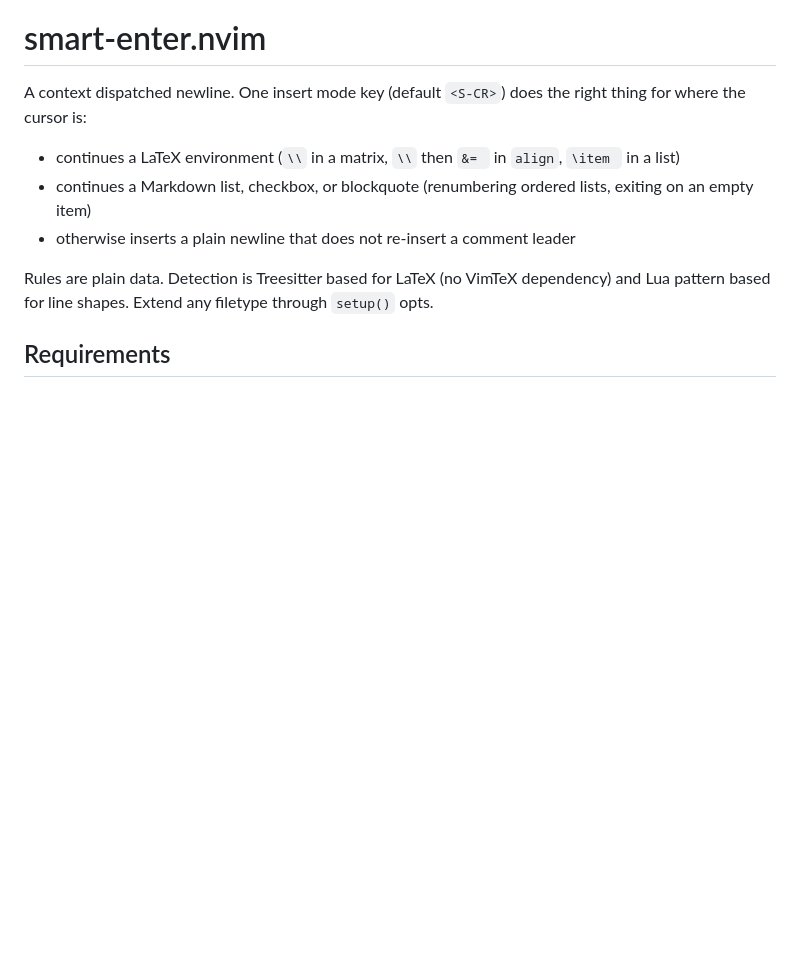
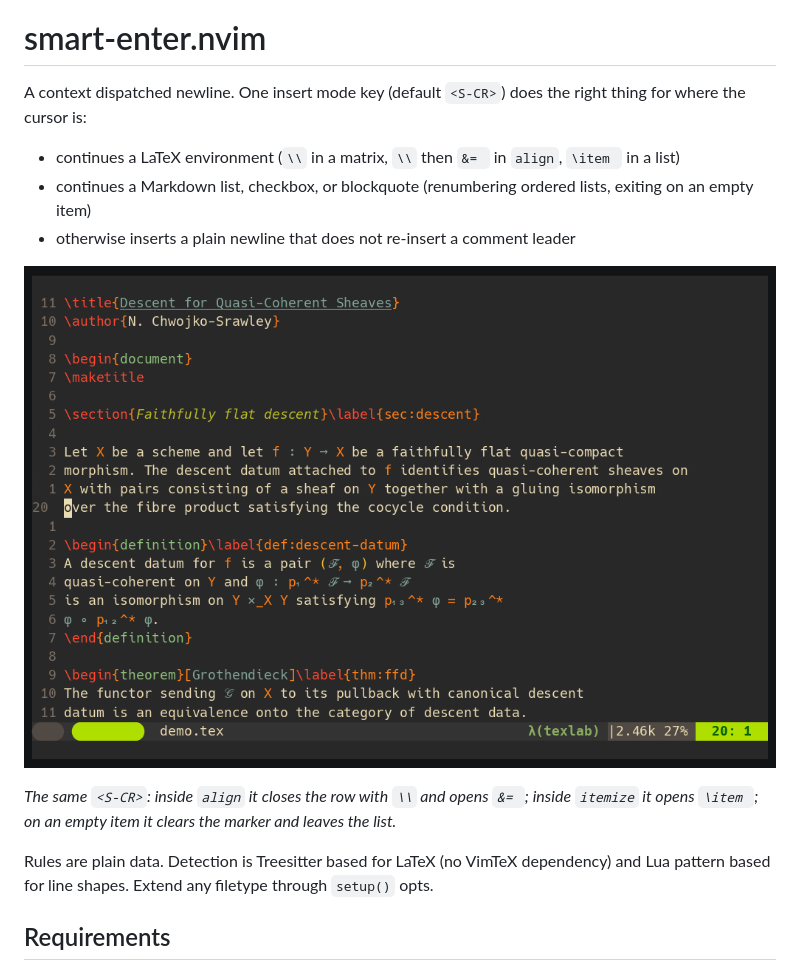
Before and after one commit to Chiarandini/smart-enter.nvim, a Markdown page: README.md, the part around the change. Rendered like a GitHub page; pictures changed too: assets/smart-enter.gif (added); blank space fills up the shorter version.

Commit message:
docs: add gif for demo

```diff
--- a/README.md
+++ b/README.md
@@ -6,6 +6,12 @@ right thing for where the cursor is:
 - continues a LaTeX environment (`\\` in a matrix, `\\` then `&= ` in `align`, `\item ` in a list)
 - continues a Markdown list, checkbox, or blockquote (renumbering ordered lists, exiting on an empty item)
 - otherwise inserts a plain newline that does not re-insert a comment leader
+
+![One key continuing an align row, then a list, then exiting it](assets/smart-enter.gif)
+
+*The same `<S-CR>`: inside `align` it closes the row with `\\` and opens `&= `;
+inside `itemize` it opens `\item `; on an empty item it clears the marker and
+leaves the list.*
 
 Rules are plain data. Detection is Treesitter based for LaTeX (no VimTeX
 dependency) and Lua pattern based for line shapes. Extend any filetype through
```
